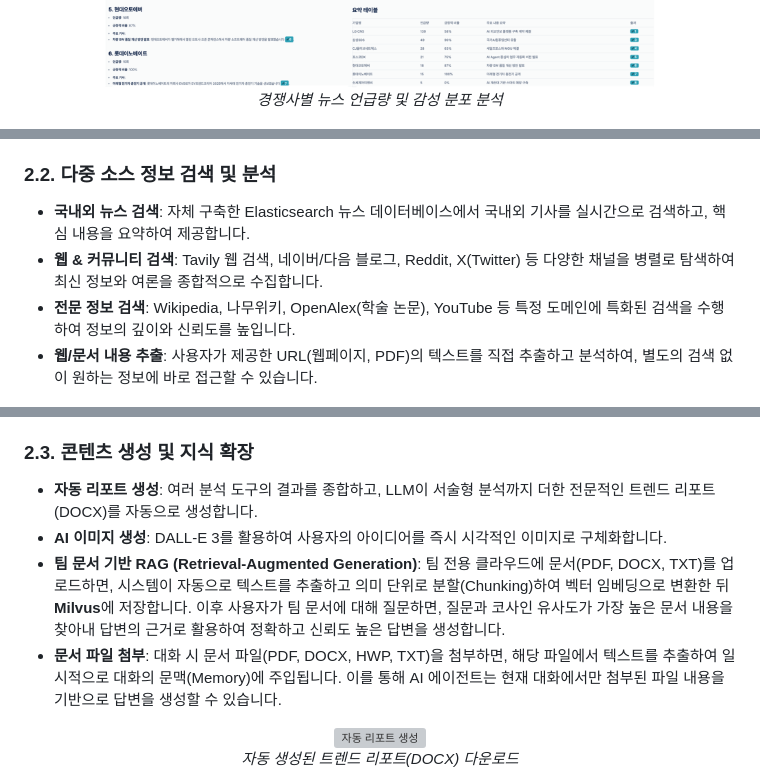
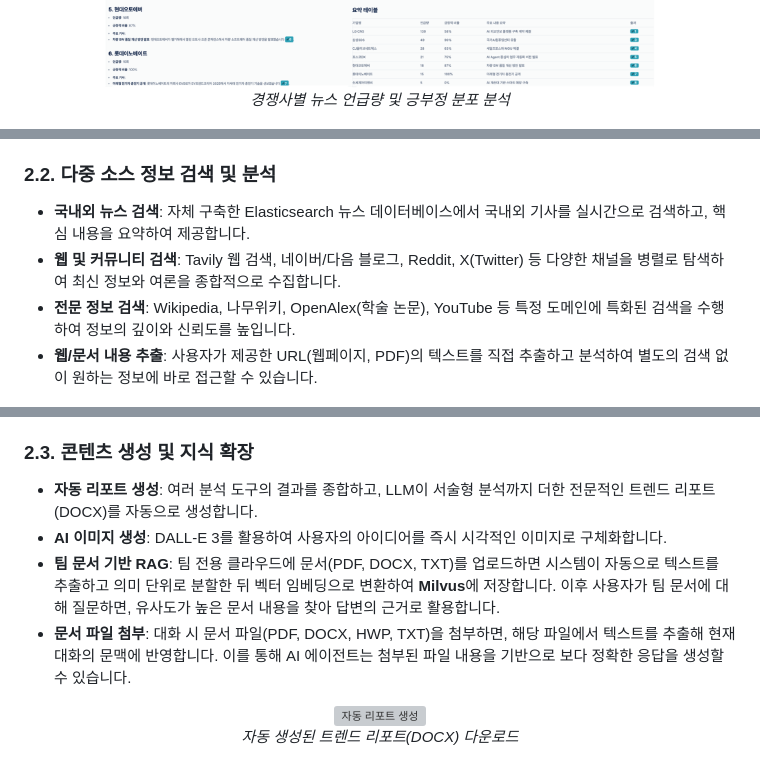
Before and after one commit to CAPSTONE-DBFIS/langchain-trend-agent, a Markdown page: README.md, 3 parts joined by grey strips. Drawn GitHub-style; grey boxes are pictures that could not be loaded.

```diff
--- a/README.md
+++ b/README.md
@@ -54,7 +65,7 @@ TRENDB의 핵심은 **LangChain 기반의 자율적 에이전트**가 15개 이
 <p align="center">
   <img src=".github/assets/feature_competitor_analysis.png" width="700" alt="경쟁사 동향 분석">
   <br>
-  <em>경쟁사별 뉴스 언급량 및 감성 분포 분석</em>
+  <em>경쟁사별 뉴스 언급량 및 긍부정 분포 분석</em>
 </p>
 <p align="center">
   <img src=".github/assets/feature_stock_analysis.png" width="700" alt="국내외 주식 분석">
@@ -64,10 +75,10 @@ TRENDB의 핵심은 **LangChain 기반의 자율적 에이전트**가 15개 이
 
 ### 2.2. 다중 소스 정보 검색 및 분석
 
--   **국내외 뉴스 검색**: 자체 구축한 Elasticsearch 뉴스 데이터베이스에서 국내외 기사를 실시간으로 검색하고, 핵심 내용을 요약하여 제공합니다.
--   **웹 & 커뮤니티 검색**: Tavily 웹 검색, 네이버/다음 블로그, Reddit, X(Twitter) 등 다양한 채널을 병렬로 탐색하여 최신 정보와 여론을 종합적으로 수집합니다.
--   **전문 정보 검색**: Wikipedia, 나무위키, OpenAlex(학술 논문), YouTube 등 특정 도메인에 특화된 검색을 수행하여 정보의 깊이와 신뢰도를 높입니다.
--   **웹/문서 내용 추출**: 사용자가 제공한 URL(웹페이지, PDF)의 텍스트를 직접 추출하고 분석하여, 별도의 검색 없이 원하는 정보에 바로 접근할 수 있습니다.
+- **국내외 뉴스 검색**: 자체 구축한 Elasticsearch 뉴스 데이터베이스에서 국내외 기사를 실시간으로 검색하고, 핵심 내용을 요약하여 제공합니다.
+- **웹 및 커뮤니티 검색**: Tavily 웹 검색, 네이버/다음 블로그, Reddit, X(Twitter) 등 다양한 채널을 병렬로 탐색하여 최신 정보와 여론을 종합적으로 수집합니다.
+- **전문 정보 검색**: Wikipedia, 나무위키, OpenAlex(학술 논문), YouTube 등 특정 도메인에 특화된 검색을 수행하여 정보의 깊이와 신뢰도를 높입니다.
+- **웹/문서 내용 추출**: 사용자가 제공한 URL(웹페이지, PDF)의 텍스트를 직접 추출하고 분석하여 별도의 검색 없이 원하는 정보에 바로 접근할 수 있습니다.
 
 <p align="center">
   <img src=".github/assets/feature_community_search.png" width="700" alt="웹 & 커뮤니티 검색">
@@ -88,11 +99,10 @@ TRENDB의 핵심은 **LangChain 기반의 자율적 에이전트**가 15개 이
 
 ### 2.3. 콘텐츠 생성 및 지식 확장
 
--   **자동 리포트 생성**: 여러 분석 도구의 결과를 종합하고, LLM이 서술형 분석까지 더한 전문적인 트렌드 리포트(DOCX)를 자동으로 생성합니다.
--   **AI 이미지 생성**: DALL-E 3를 활용하여 사용자의 아이디어를 즉시 시각적인 이미지로 구체화합니다.
--   **팀 문서 기반 RAG (Retrieval-Augmented Generation)**: 팀 전용 클라우드에 문서(PDF, DOCX, TXT)를 업로드하면, 시스템이 자동으로 텍스트를 추출하고 의미 단위로 분할(Chunking)하여 벡터 임베딩으로 변환한 뒤 **Milvus**에 저장합니다. 이후 사용자가 팀 문서에 대해 질문하면, 질문과 코사인 유사도가 가장 높은 문서 내용을 찾아내 답변의 근거로 활용하여 정확하고 신뢰도 높은 답변을 생성합니다.
--   **문서 파일 첨부**: 대화 시 문서 파일(PDF, DOCX, HWP, TXT)을 첨부하면, 해당 파일에서 텍스트를 추출하여 일시적으로 대화의 문맥(Memory)에 주입됩니다. 이를 통해 AI 에이전트는 현재 대화에서만 첨부된 파일 내용을 기반으로 답변을 생성할 수 있습니다.
-
+- **자동 리포트 생성**: 여러 분석 도구의 결과를 종합하고, LLM이 서술형 분석까지 더한 전문적인 트렌드 리포트(DOCX)를 자동으로 생성합니다.
+- **AI 이미지 생성**: DALL-E 3를 활용하여 사용자의 아이디어를 즉시 시각적인 이미지로 구체화합니다.
+- **팀 문서 기반 RAG**: 팀 전용 클라우드에 문서(PDF, DOCX, TXT)를 업로드하면 시스템이 자동으로 텍스트를 추출하고 의미 단위로 분할한 뒤 벡터 임베딩으로 변환하여 **Milvus**에 저장합니다. 이후 사용자가 팀 문서에 대해 질문하면, 유사도가 높은 문서 내용을 찾아 답변의 근거로 활용합니다.
+- **문서 파일 첨부**: 대화 시 문서 파일(PDF, DOCX, HWP, TXT)을 첨부하면, 해당 파일에서 텍스트를 추출해 현재 대화의 문맥에 반영합니다. 이를 통해 AI 에이전트는 첨부된 파일 내용을 기반으로 보다 정확한 응답을 생성할 수 있습니다.
 
 <p align="center">
   <img src=".github/assets/feature_report_generation.png" width="700" alt="자동 리포트 생성">
```
Also changed, not shown: other parts of README.md (+60 -52 lines).
